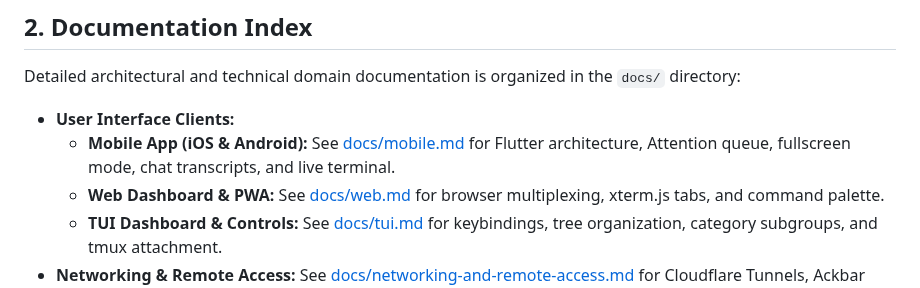
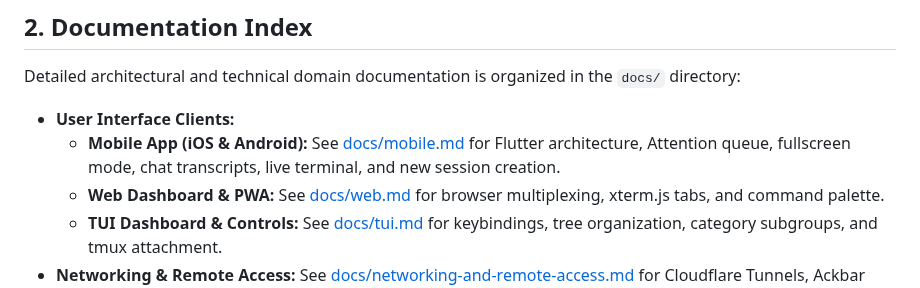
Before and after one commit to marcinbak/ackbar, a Markdown page: AGENTS.md, the part around the change. GitHub-like rendering.

Commit message:
docs(mobile): update AGENTS.md documentation index for new session creation

```diff
--- a/AGENTS.md
+++ b/AGENTS.md
@@ -21,7 +21,7 @@ Ackbar is a lightweight, cross-machine control plane and session manager designe
 Detailed architectural and technical domain documentation is organized in the `docs/` directory:
 
 *   **User Interface Clients:**
-    *   **Mobile App (iOS & Android):** See [docs/mobile.md](file:///Users/dev4u/Work/Ackbar/docs/mobile.md) for Flutter architecture, Attention queue, fullscreen mode, chat transcripts, and live terminal.
+    *   **Mobile App (iOS & Android):** See [docs/mobile.md](file:///Users/dev4u/Work/Ackbar/docs/mobile.md) for Flutter architecture, Attention queue, fullscreen mode, chat transcripts, live terminal, and new session creation.
     *   **Web Dashboard & PWA:** See [docs/web.md](file:///Users/dev4u/Work/Ackbar/docs/web.md) for browser multiplexing, xterm.js tabs, and command palette.
     *   **TUI Dashboard & Controls:** See [docs/tui.md](file:///Users/dev4u/Work/Ackbar/docs/tui.md) for keybindings, tree organization, category subgroups, and tmux attachment.
 *   **Networking & Remote Access:** See [docs/networking-and-remote-access.md](file:///Users/dev4u/Work/Ackbar/docs/networking-and-remote-access.md) for Cloudflare Tunnels, Ackbar Relay, Caddy reverse proxy, and token authentication.
```
